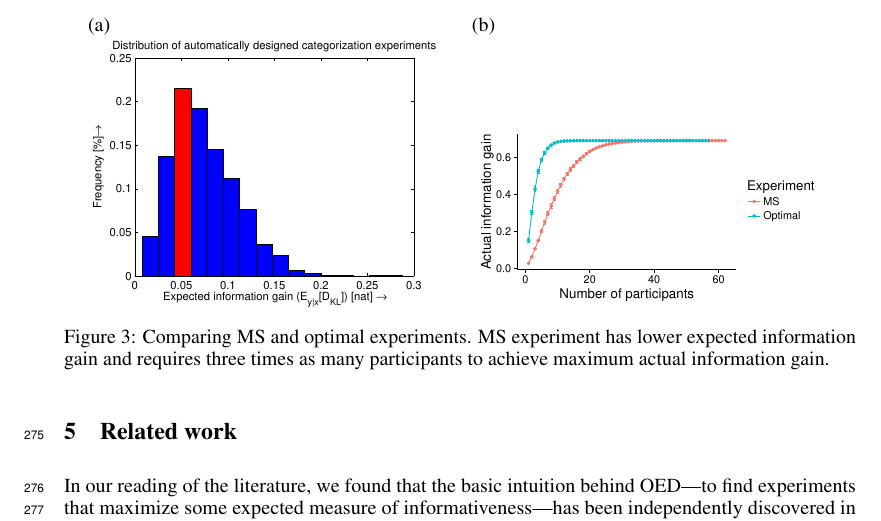
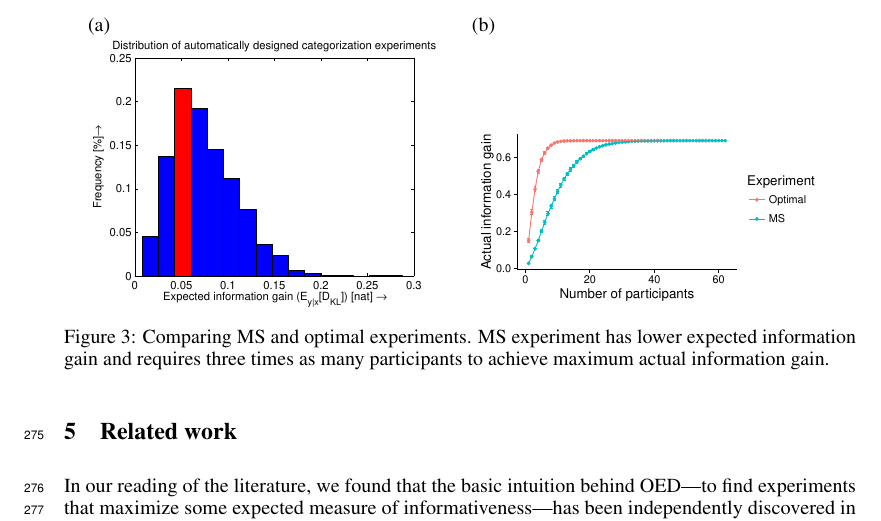
Before and after one commit to mhtess/oed, a LaTeX paper (writing/nips2016/oed_nips_2016.tex): part of page 8 of 9, cut so that both start at the same text. Compiled offline with pdfLaTeX.

Commit message:
Friendlier legend in category AIG curve (also add code for it)

```diff
--- a/writing/nips2016/oed_nips_2016.tex
+++ b/writing/nips2016/oed_nips_2016.tex
@@ -475,7 +475,7 @@ The optimal experiment is better able to quantitatively disambiguate the models
 \centering
 \begin{tabular}{l l}
 (a) & (b)\\
-\includegraphics[width=2.5in]{img/dist.eps} & \includegraphics[width=2.5in]{img/category-ns.pdf}\\
+\includegraphics[width=2.5in]{img/dist.eps} & \includegraphics[width=2.5in]{img/category-aig-curve.pdf}\\
 \end{tabular}
 \caption{Comparing MS and optimal experiments. MS experiment has lower expected information gain and requires three times as many participants to achieve maximum actual information gain.}
 \label{fig:dist}
```
Also changed, not shown: writing/nips2016/img/category-aig-curve.pdf (added), writing/nips2016/img/category-ns.pdf (deleted), 3 other files.
